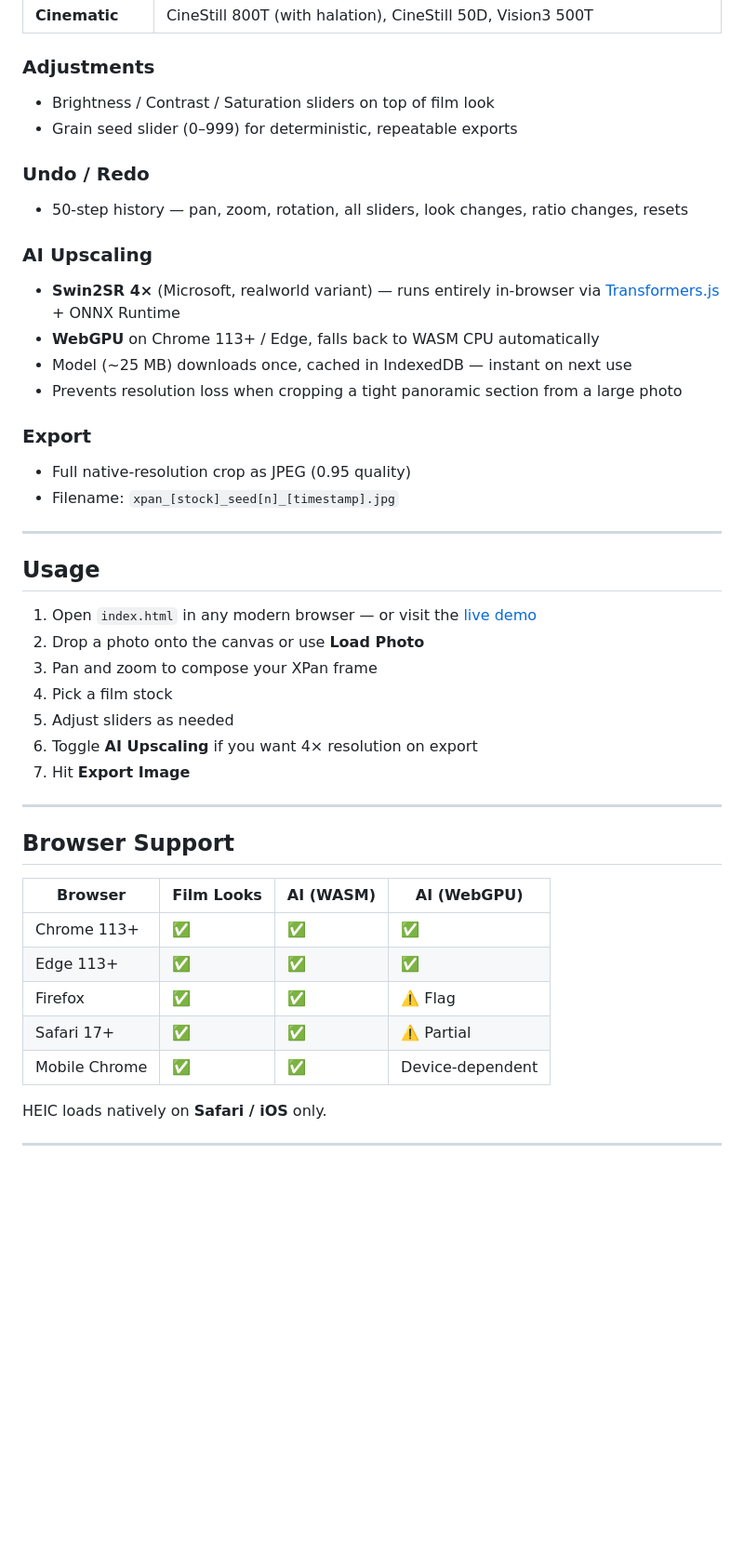
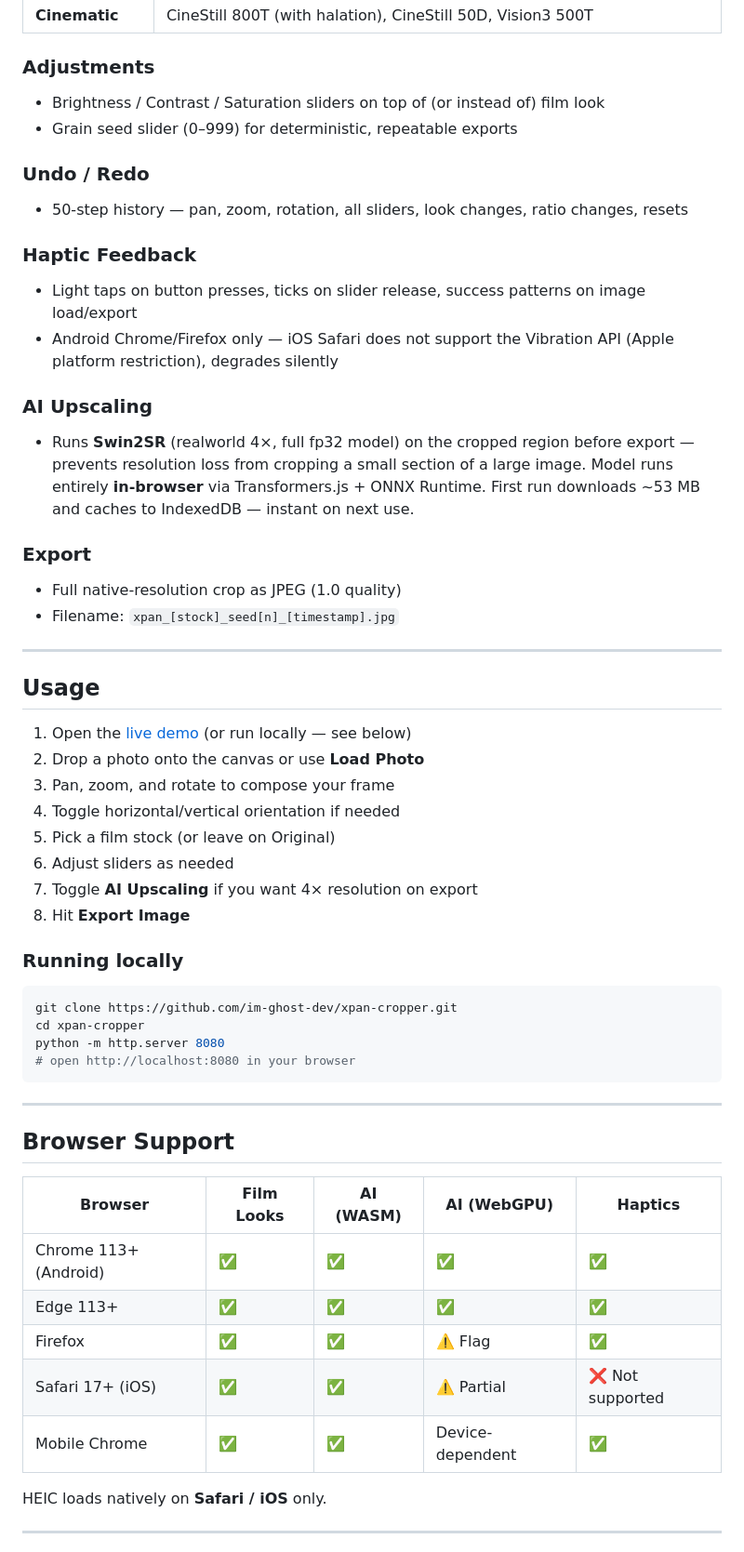
Before and after one commit to im-ghost-dev/xpan-cropper, a Markdown page: README.md, the part around one of its changes. Shown at 93% size. Drawn GitHub-style; blank space fills up the shorter version.

Commit message:
v3: orientation toggle, no-LUT option, haptics,

````diff
--- a/README.md
+++ b/README.md
@@ -62,45 +65,55 @@ All looks are per-channel tone curves (lift, gamma, contrast, colour cast) deriv
 | **Cinematic** | CineStill 800T (with halation), CineStill 50D, Vision3 500T |
 
 ### Adjustments
-- Brightness / Contrast / Saturation sliders on top of film look
+- Brightness / Contrast / Saturation sliders on top of (or instead of) film look
 - Grain seed slider (0–999) for deterministic, repeatable exports
 
 ### Undo / Redo
 - 50-step history — pan, zoom, rotation, all sliders, look changes, ratio changes, resets
 
+### Haptic Feedback
+- Light taps on button presses, ticks on slider release, success patterns on image load/export
+- Android Chrome/Firefox only — iOS Safari does not support the Vibration API (Apple platform restriction), degrades silently
+
 ### AI Upscaling
-- **Swin2SR 4×** (Microsoft, realworld variant) — runs entirely in-browser via [Transformers.js](https://github.com/huggingface/transformers.js) + ONNX Runtime
-- **WebGPU** on Chrome 113+ / Edge, falls back to WASM CPU automatically
-- Model (~25 MB) downloads once, cached in IndexedDB — instant on next use
-- Prevents resolution loss when cropping a tight panoramic section from a large photo
+- Runs **Swin2SR** (realworld 4×, full fp32 model) on the cropped region before export — prevents resolution loss from cropping a small section of a large image. Model runs entirely **in-browser** via Transformers.js + ONNX Runtime. First run downloads ~53 MB and caches to IndexedDB — instant on next use.
 
 ### Export
-- Full native-resolution crop as JPEG (0.95 quality)
+- Full native-resolution crop as JPEG (1.0 quality)
 - Filename: `xpan_[stock]_seed[n]_[timestamp].jpg`
 
 ---
 
 ## Usage
 
-1. Open `index.html` in any modern browser — or visit the [live demo](https://im-ghost-dev.github.io/xpan-cropper)
+1. Open the [live demo](https://im-ghost-dev.github.io/xpan-cropper) (or run locally — see below)
 2. Drop a photo onto the canvas or use **Load Photo**
-3. Pan and zoom to compose your XPan frame
-4. Pick a film stock
-5. Adjust sliders as needed
-6. Toggle **AI Upscaling** if you want 4× resolution on export
-7. Hit **Export Image**
+3. Pan, zoom, and rotate to compose your frame
+4. Toggle horizontal/vertical orientation if needed
+5. Pick a film stock (or leave on Original)
+6. Adjust sliders as needed
+7. Toggle **AI Upscaling** if you want 4× resolution on export
+8. Hit **Export Image**
+
+### Running locally
+```bash
+git clone https://github.com/im-ghost-dev/xpan-cropper.git
+cd xpan-cropper
+python -m http.server 8080
+# open http://localhost:8080 in your browser
+```
 
 ---
 
 ## Browser Support
 
-| Browser | Film Looks | AI (WASM) | AI (WebGPU) |
-|---|---|---|---|
-| Chrome 113+ | ✅ | ✅ | ✅ |
-| Edge 113+ | ✅ | ✅ | ✅ |
-| Firefox | ✅ | ✅ | ⚠️ Flag |
-| Safari 17+ | ✅ | ✅ | ⚠️ Partial |
-| Mobile Chrome | ✅ | ✅ | Device-dependent |
+| Browser | Film Looks | AI (WASM) | AI (WebGPU) | Haptics |
+|---|---|---|---|---|
+| Chrome 113+ (Android) | ✅ | ✅ | ✅ | ✅ |
+| Edge 113+ | ✅ | ✅ | ✅ | ✅ |
+| Firefox | ✅ | ✅ | ⚠️ Flag | ✅ |
+| Safari 17+ (iOS) | ✅ | ✅ | ⚠️ Partial | ❌ Not supported |
+| Mobile Chrome | ✅ | ✅ | Device-dependent | ✅ |
 
 HEIC loads natively on **Safari / iOS** only.
 
````
Also changed, not shown: other parts of README.md (+10 -14 lines).
